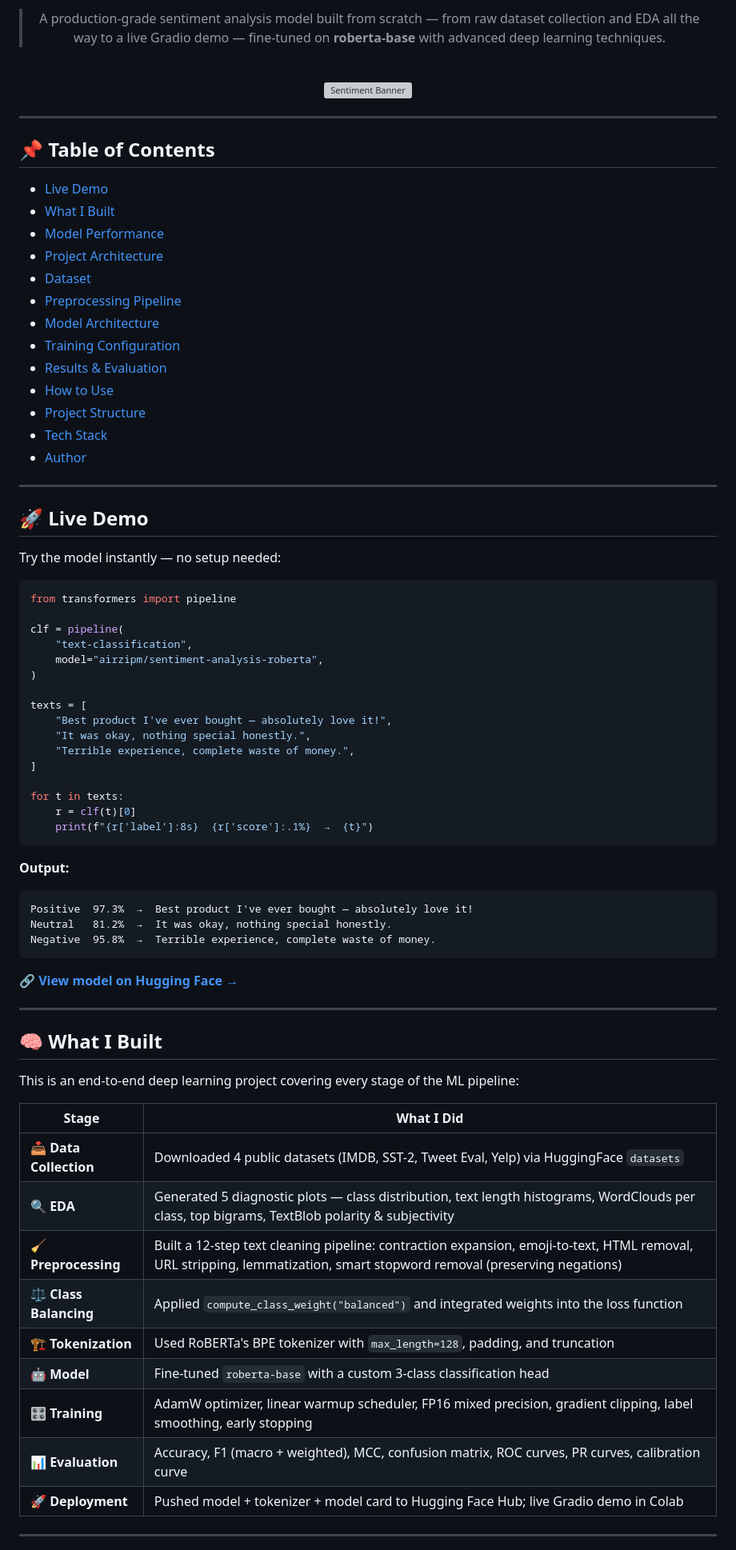
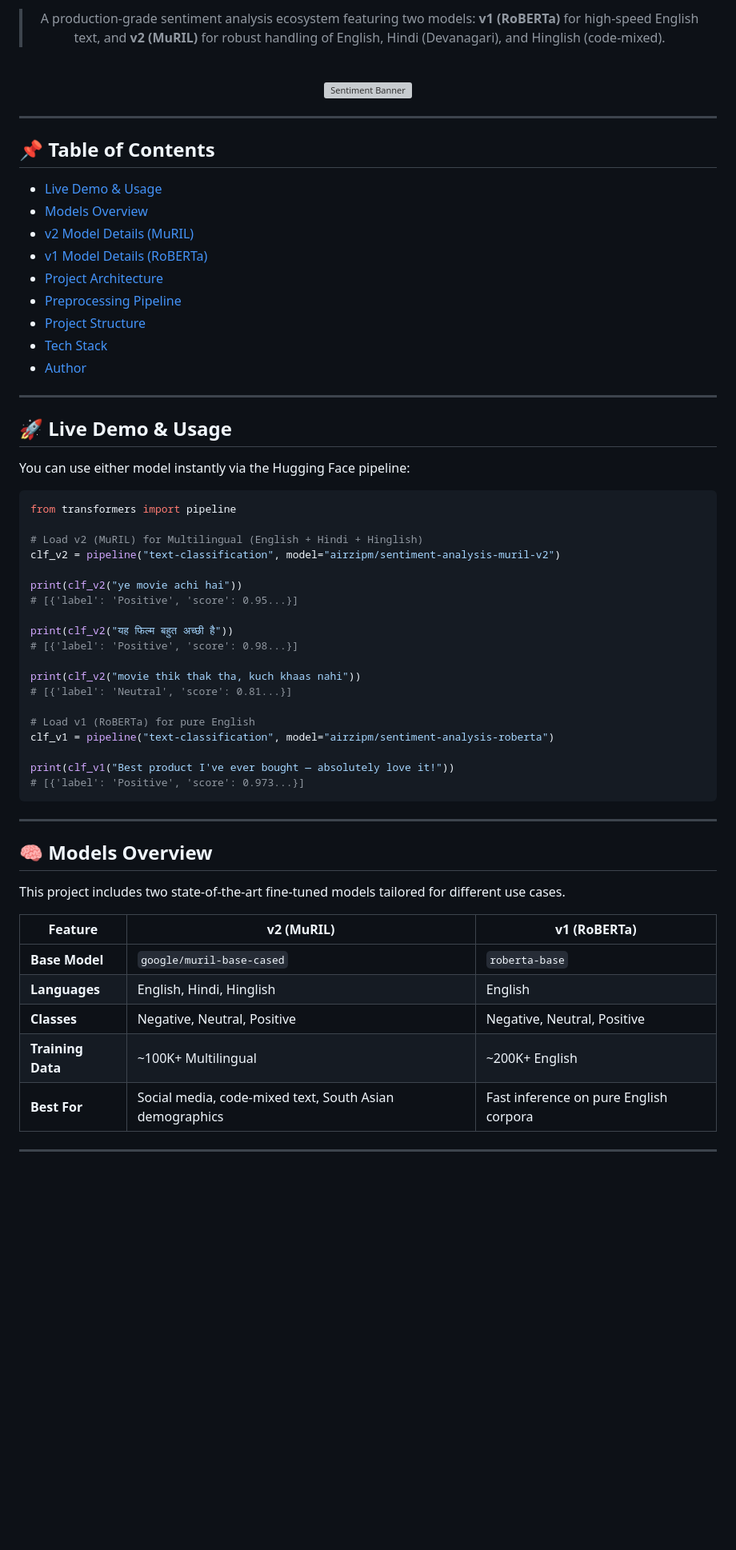
Before and after one commit to grv-galaxy/AI-sentimental-analysis, a Markdown page: README.md, the part around one of its changes. Shown at 80% size. Drawn GitHub-style; blank space fills up the shorter version; grey boxes are pictures that could not be loaded.

````diff
--- a/README.md
+++ b/README.md
@@ -12,9 +13,8 @@
 
 <br/>
 
-> A production-grade sentiment analysis model built from scratch —
-> from raw dataset collection and EDA all the way to a live Gradio demo —
-> fine-tuned on **roberta-base** with advanced deep learning techniques.
+> A production-grade sentiment analysis ecosystem featuring two models:
+> **v1 (RoBERTa)** for high-speed English text, and **v2 (MuRIL)** for robust handling of English, Hindi (Devanagari), and Hinglish (code-mixed).
 
 <br/>
 
@@ -26,71 +26,57 @@
 
 ## 📌 Table of Contents
 
-- [Live Demo](#-live-demo)
-- [What I Built](#-what-i-built)
-- [Model Performance](#-model-performance)
+- [Live Demo & Usage](#-live-demo--usage)
+- [Models Overview](#-models-overview)
+- [v2 Model Details (MuRIL)](#-v2-model-details-muril)
+- [v1 Model Details (RoBERTa)](#-v1-model-details-roberta)
 - [Project Architecture](#-project-architecture)
-- [Dataset](#-dataset)
 - [Preprocessing Pipeline](#-preprocessing-pipeline)
-- [Model Architecture](#-model-architecture)
-- [Training Configuration](#-training-configuration)
-- [Results & Evaluation](#-results--evaluation)
-- [How to Use](#-how-to-use)
 - [Project Structure](#-project-structure)
 - [Tech Stack](#-tech-stack)
 - [Author](#-author)
 
 ---
 
-## 🚀 Live Demo
+## 🚀 Live Demo & Usage
 
-Try the model instantly — no setup needed:
+You can use either model instantly via the Hugging Face pipeline:
 
 ```python
 from transformers import pipeline
 
-clf = pipeline(
-    "text-classification",
-    model="airzipm/sentiment-analysis-roberta",
-)
+# Load v2 (MuRIL) for Multilingual (English + Hindi + Hinglish)
+clf_v2 = pipeline("text-classification", model="airzipm/sentiment-analysis-muril-v2")
 
-texts = [
-    "Best product I've ever bought — absolutely love it!",
-    "It was okay, nothing special honestly.",
-    "Terrible experience, complete waste of money.",
-]
+print(clf_v2("ye movie achi hai"))
+# [{'label': 'Positive', 'score': 0.95...}]
 
-for t in texts:
-    r = clf(t)[0]
-    print(f"{r['label']:8s}  {r['score']:.1%}  →  {t}")
+print(clf_v2("यह फिल्म बहुत अच्छी है"))
+# [{'label': 'Positive', 'score': 0.98...}]
+
+print(clf_v2("movie thik thak tha, kuch khaas nahi"))
+# [{'label': 'Neutral', 'score': 0.81...}]
+
+# Load v1 (RoBERTa) for pure English
+clf_v1 = pipeline("text-classification", model="airzipm/sentiment-analysis-roberta")
+
+print(clf_v1("Best product I've ever bought — absolutely love it!"))
+# [{'label': 'Positive', 'score': 0.973...}]
 ```
-
-**Output:**
-```
-Positive  97.3%  →  Best product I've ever bought — absolutely love it!
-Neutral   81.2%  →  It was okay, nothing special honestly.
-Negative  95.8%  →  Terrible experience, complete waste of money.
-```
-
-🔗 **[View model on Hugging Face →](https://huggingface.co/airzipm/sentiment-analysis-roberta)**
 
 ---
 
-## 🧠 What I Built
+## 🧠 Models Overview
 
-This is an end-to-end deep learning project covering every stage of the ML pipeline:
+This project includes two state-of-the-art fine-tuned models tailored for different use cases.
 
-| Stage | What I Did |
-|---|---|
-| **📥 Data Collection** | Downloaded 4 public datasets (IMDB, SST-2, Tweet Eval, Yelp) via HuggingFace `datasets` |
-| **🔍 EDA** | Generated 5 diagnostic plots — class distribution, text length histograms, WordClouds per class, top bigrams, TextBlob polarity & subjectivity |
-| **🧹 Preprocessing** | Built a 12-step text cleaning pipeline: contraction expansion, emoji-to-text, HTML removal, URL stripping, lemmatization, smart stopword removal (preserving negations) |
-| **⚖️ Class Balancing** | Applied `compute_class_weight("balanced")` and integrated weights into the loss function |
-| **🏗️ Tokenization** | Used RoBERTa's BPE tokenizer with `max_length=128`, padding, and truncation |
-| **🤖 Model** | Fine-tuned `roberta-base` with a custom 3-class classification head |
-| **🎛️ Training** | AdamW optimizer, linear warmup scheduler, FP16 mixed precision, gradient clipping, label smoothing, early stopping |
-| **📊 Evaluation** | Accuracy, F1 (macro + weighted), MCC, confusion matrix, ROC curves, PR curves, calibration curve |
-| **🚀 Deployment** | Pushed model + tokenizer + model card to Hugging Face Hub; live Gradio demo in Colab |
+| Feature | v2 (MuRIL) | v1 (RoBERTa) |
+|---|---|---|
+| **Base Model** | `google/muril-base-cased` | `roberta-base` |
+| **Languages** | English, Hindi, Hinglish | English |
+| **Classes** | Negative, Neutral, Positive | Negative, Neutral, Positive |
+| **Training Data** | ~100K+ Multilingual | ~200K+ English |
+| **Best For** | Social media, code-mixed text, South Asian demographics | Fast inference on pure English corpora |
 
 ---
 
````
Also changed, not shown: other parts of README.md (+80 -238 lines).
